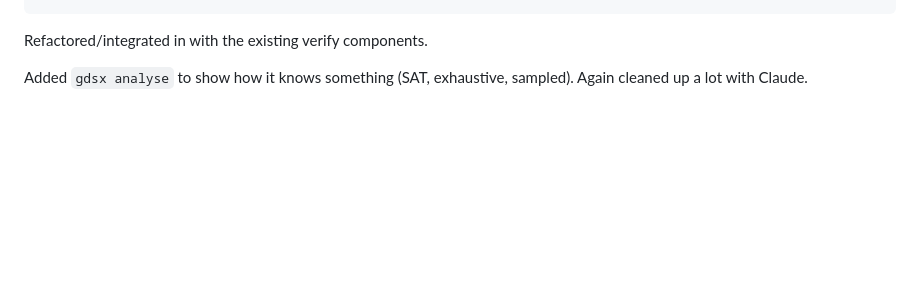
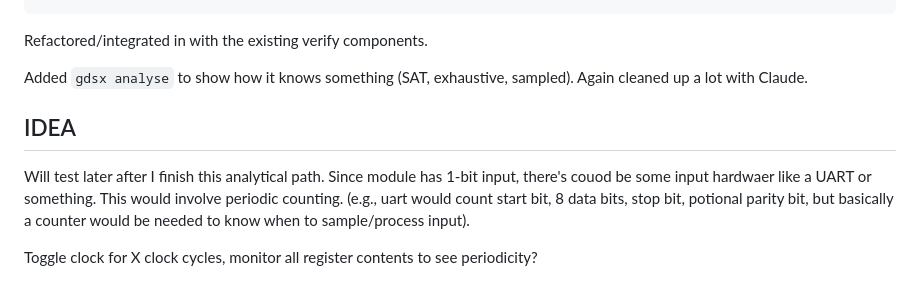
Before and after one commit to rates37/gdsx, a Markdown page: docs/journal.md, the part around the change. Rendered like a GitHub page; blank space fills up the shorter version.

Commit message:
Add actual goated idea

```diff
--- a/docs/journal.md
+++ b/docs/journal.md
@@ -839,3 +839,11 @@ sat -verify -prove-asserts miter
 Refactored/integrated in with the existing verify components.
 
 Added `gdsx analyse` to show how it knows something (SAT, exhaustive, sampled). Again cleaned up a lot with Claude.
+
+
+
+## IDEA
+
+Will test later after I finish this analytical path. Since module has 1-bit input, there's couod be some input hardwaer like a UART or something. This would involve periodic counting. (e.g., uart would count start bit, 8 data bits, stop bit, potional parity bit, but basically a counter would be needed to know when to sample/process input).
+
+Toggle clock for X clock cycles, monitor all register contents to see periodicity?
```
